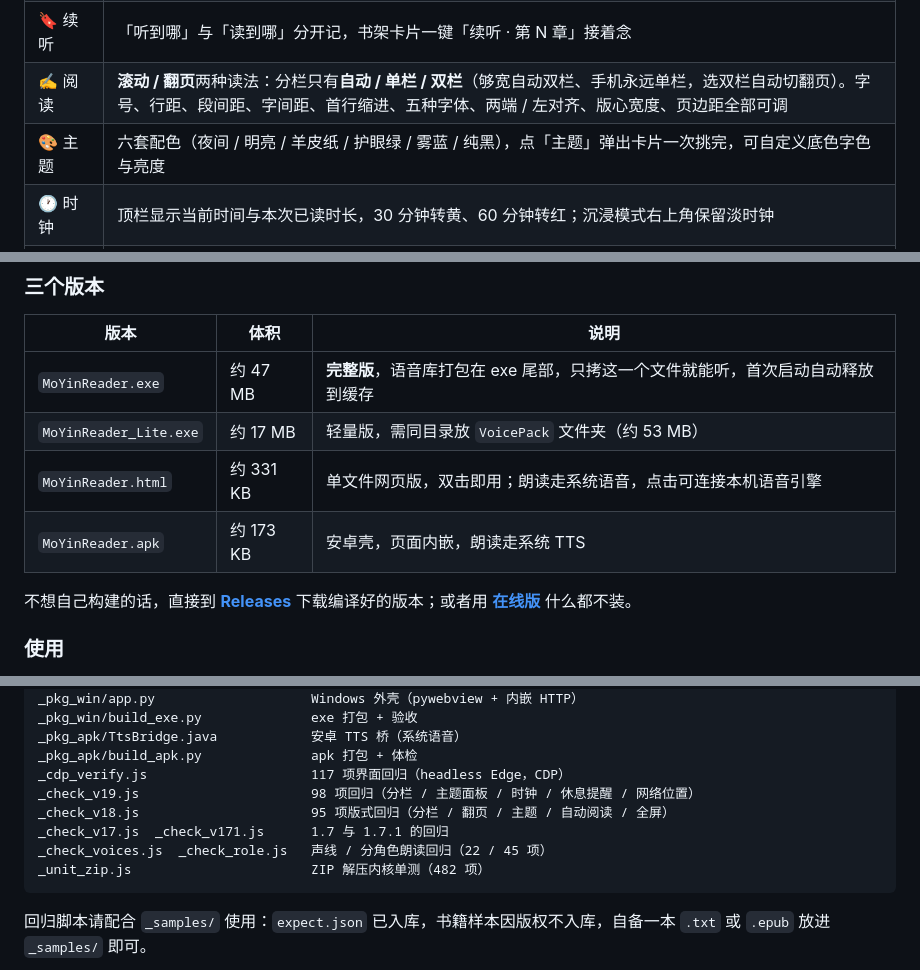
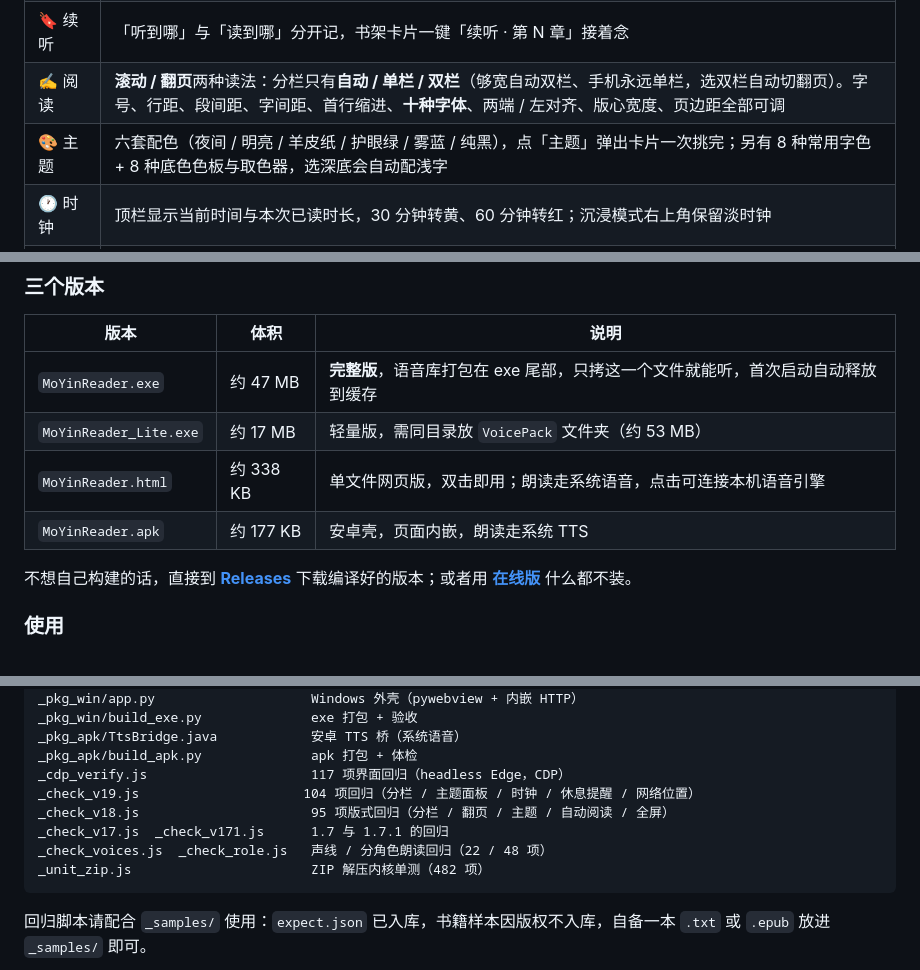
Before and after one commit to podcatcher962/moyin-reader, a Markdown page: README.md, 3 parts joined by grey strips. GitHub-like rendering.

Commit message:
1.9.5：十种字体/十六色板/人多自动扩容

````diff
--- a/README.md
+++ b/README.md
@@ -74,8 +74,8 @@
 | 🖧 网络位置 | **桌面版**可直接读局域网共享（SMB）：填 `\\192.168.1.10\Books`、映射盘 `Z:\书` 或本机任意路径，像本地文件夹一样扫描导入，凭据交给 Windows 记住 |
 | 🌐 双语 | 全窗口中英切换（含设置、弹窗、提示与全部说明文档），选择记住 |
 | 🔖 续听 | 「听到哪」与「读到哪」分开记，书架卡片一键「续听 · 第 N 章」接着念 |
-| ✍️ 阅读 | **滚动 / 翻页**两种读法：分栏只有**自动 / 单栏 / 双栏**（够宽自动双栏、手机永远单栏，选双栏自动切翻页）。字号、行距、段间距、字间距、首行缩进、五种字体、两端 / 左对齐、版心宽度、页边距全部可调 |
-| 🎨 主题 | 六套配色（夜间 / 明亮 / 羊皮纸 / 护眼绿 / 雾蓝 / 纯黑），点「主题」弹出卡片一次挑完，可自定义底色字色与亮度 |
+| ✍️ 阅读 | **滚动 / 翻页**两种读法：分栏只有**自动 / 单栏 / 双栏**（够宽自动双栏、手机永远单栏，选双栏自动切翻页）。字号、行距、段间距、字间距、首行缩进、**十种字体**、两端 / 左对齐、版心宽度、页边距全部可调 |
+| 🎨 主题 | 六套配色（夜间 / 明亮 / 羊皮纸 / 护眼绿 / 雾蓝 / 纯黑），点「主题」弹出卡片一次挑完；另有 8 种常用字色 + 8 种底色色板与取色器，选深底会自动配浅字 |
 | 🕐 时钟 | 顶栏显示当前时间与本次已读时长，30 分钟转黄、60 分钟转红；沉浸模式右上角保留淡时钟 |
 | ☕ 护眼 | 连续读满 30 / 45 / 60 / 90 分钟（可关）提醒休息，可「休息一下」重新计时或「稍后再提」 |
 | ▶️ 自动阅读 | 滚动模式匀速下滚，翻页模式按秒自动翻页；一键暂停 / 继续，章末自动接下一章 |
@@ -90,8 +90,8 @@
 |---|---|---|
 | `MoYinReader.exe` | 约 47 MB | **完整版**，语音库打包在 exe 尾部，只拷这一个文件就能听，首次启动自动释放到缓存 |
 | `MoYinReader_Lite.exe` | 约 17 MB | 轻量版，需同目录放 `VoicePack` 文件夹（约 53 MB） |
-| `MoYinReader.html` | 约 331 KB | 单文件网页版，双击即用；朗读走系统语音，点击可连接本机语音引擎 |
-| `MoYinReader.apk` | 约 173 KB | 安卓壳，页面内嵌，朗读走系统 TTS |
+| `MoYinReader.html` | 约 338 KB | 单文件网页版，双击即用；朗读走系统语音，点击可连接本机语音引擎 |
+| `MoYinReader.apk` | 约 177 KB | 安卓壳，页面内嵌，朗读走系统 TTS |
 
 不想自己构建的话，直接到 **[Releases](https://github.com/podcatcher962/moyin-reader/releases)** 下载编译好的版本；或者用 **[在线版](https://podcatcher962.github.io/moyin-reader/)** 什么都不装。
 
@@ -145,10 +145,10 @@ _pkg_win/build_exe.py              exe 打包 + 验收
 _pkg_apk/TtsBridge.java            安卓 TTS 桥（系统语音）
 _pkg_apk/build_apk.py              apk 打包 + 体检
 _cdp_verify.js                     117 项界面回归（headless Edge，CDP）
-_check_v19.js                      98 项回归（分栏 / 主题面板 / 时钟 / 休息提醒 / 网络位置）
+_check_v19.js                     104 项回归（分栏 / 主题面板 / 时钟 / 休息提醒 / 网络位置）
 _check_v18.js                      95 项版式回归（分栏 / 翻页 / 主题 / 自动阅读 / 全屏）
 _check_v17.js  _check_v171.js      1.7 与 1.7.1 的回归
-_check_voices.js  _check_role.js   声线 / 分角色朗读回归（22 / 45 项）
+_check_voices.js  _check_role.js   声线 / 分角色朗读回归（22 / 48 项）
 _unit_zip.js                       ZIP 解压内核单测（482 项）
 ```
 
````
Also changed, not shown: other parts of README.md (+3 -3 lines), _release_body.md (+22 -24 lines), docs/screenshots/settings-fonts.png (added), 11 other files.
